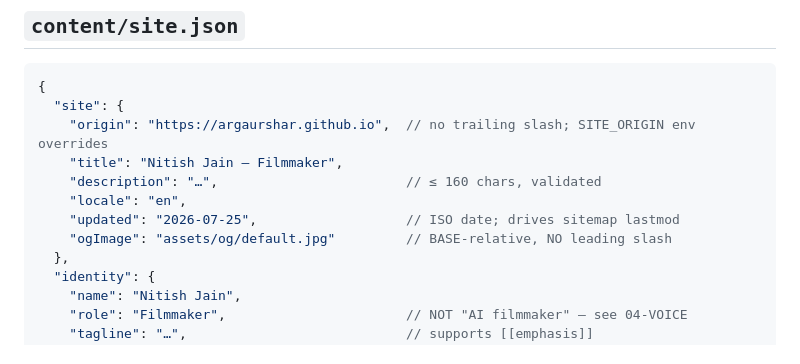
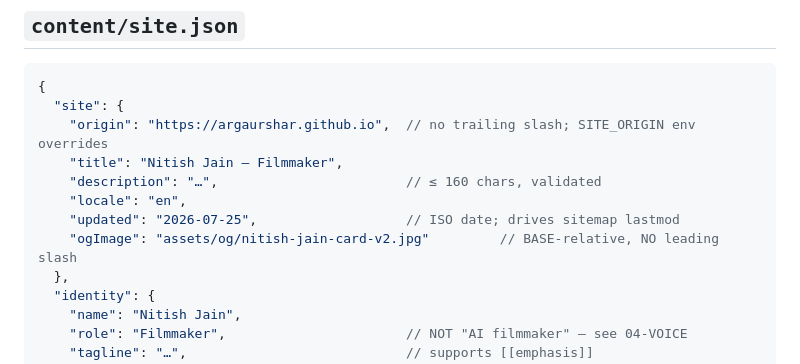
Before and after one commit to argaurshar/aifilmmaking-portfolio, a Markdown page: docs/03-CONTENT-MODEL.md, the part around the change. GitHub-like rendering.

```diff
--- a/docs/03-CONTENT-MODEL.md
+++ b/docs/03-CONTENT-MODEL.md
@@ -23,7 +23,7 @@ the inline micro-markup: `[[emphasis]]` → accent `<em>`, `**strong**` → `<st
     "description": "…",                        // ≤ 160 chars, validated
     "locale": "en",
     "updated": "2026-07-25",                   // ISO date; drives sitemap lastmod
-    "ogImage": "assets/og/default.jpg"         // BASE-relative, NO leading slash
+    "ogImage": "assets/og/nitish-jain-card-v2.jpg"         // BASE-relative, NO leading slash
   },
   "identity": {
     "name": "Nitish Jain",
```
Also changed, not shown: docs/01-BUILD-SPEC.md (+1 -1 lines).
